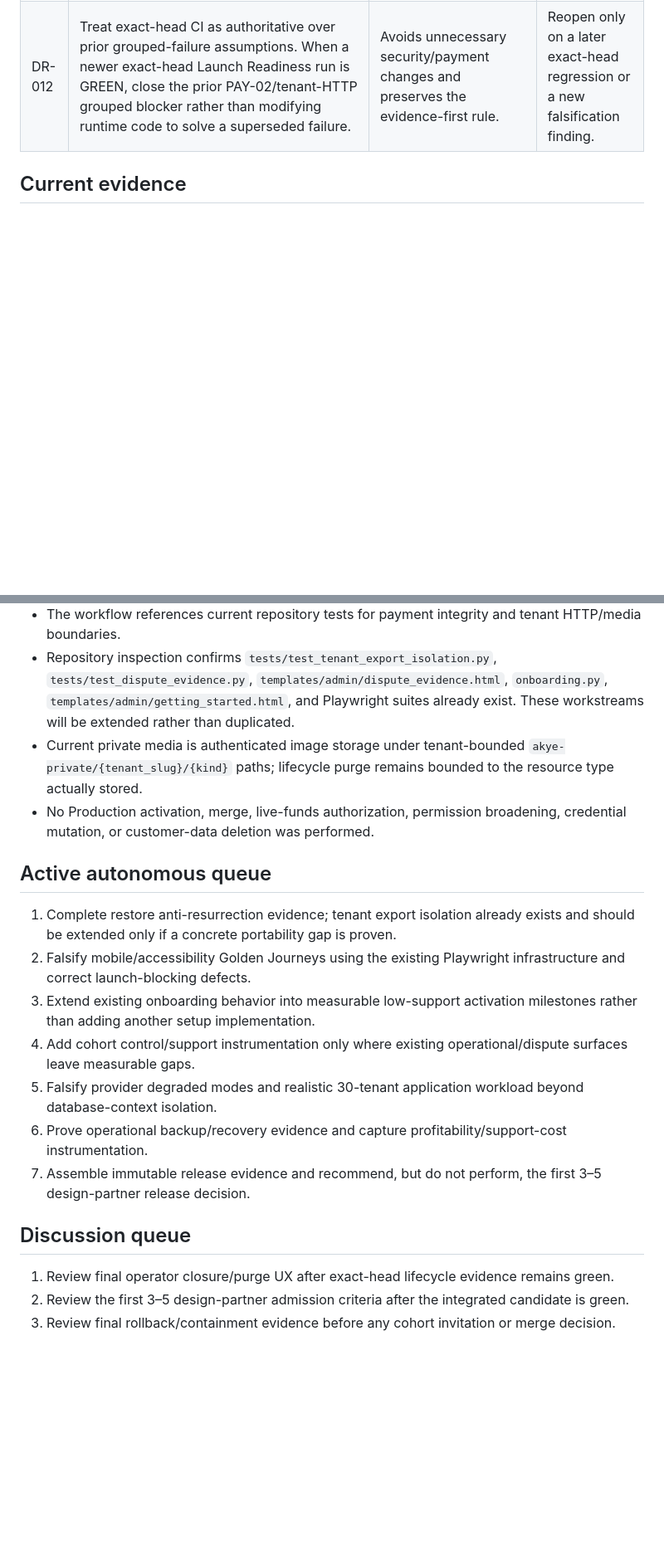
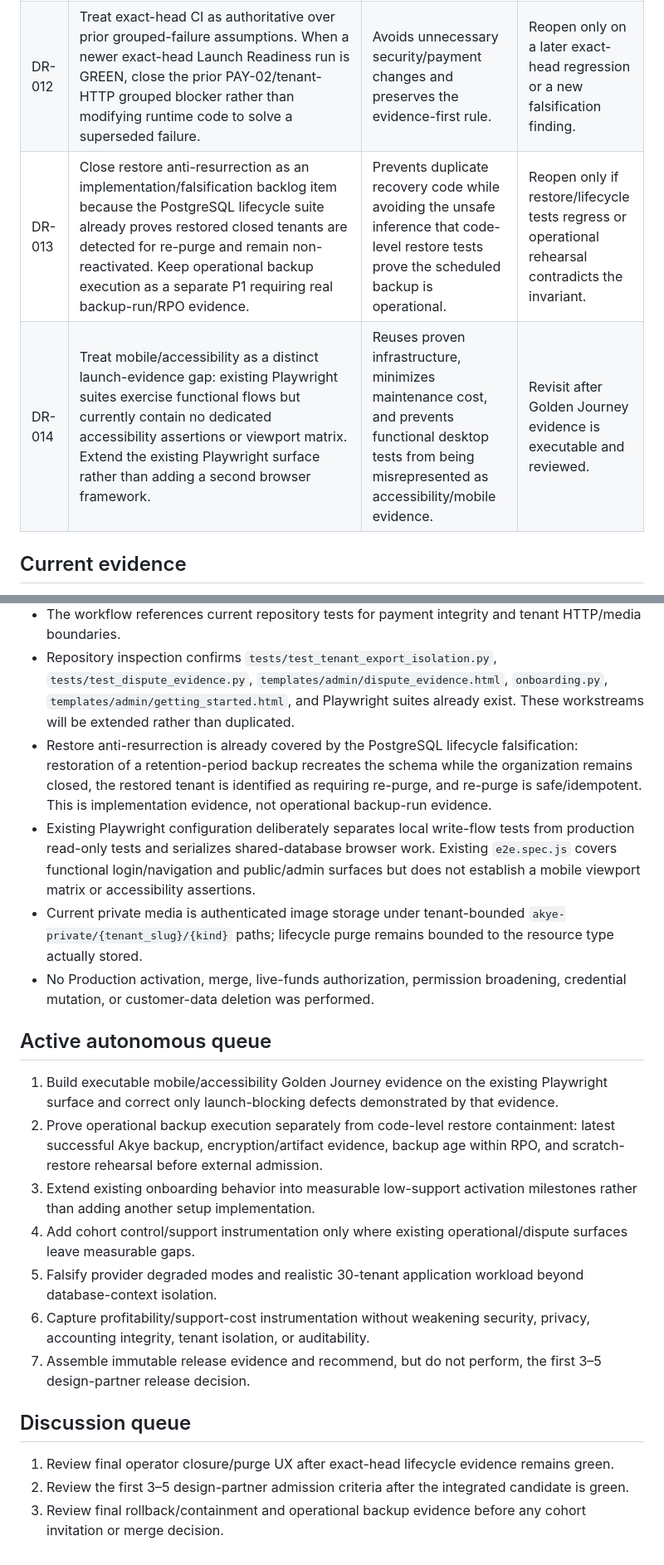
Before and after one commit to queenofsidehustles-ai/dazzle-shine-crm, a Markdown page: docs/launch-readiness/AKYE_COHORT30_DECISION_REGISTER_2026-09-15.md, 2 parts joined by grey strips. Shown at 83% size. GitHub-like rendering; blank space fills up the shorter version.

Commit message:
Reconcile launch queue with proven restore evidence

```diff
--- a/docs/launch-readiness/AKYE_COHORT30_DECISION_REGISTER_2026-09-15.md
+++ b/docs/launch-readiness/AKYE_COHORT30_DECISION_REGISTER_2026-09-15.md
@@ -22,6 +22,8 @@ This register records material remediation decisions made while continuing launc
 | DR-010 | Do not interpret a grouped `continue-on-error` gate as product failure until the failing subtest is identified. Preserve the red aggregate, but distinguish workflow-manifest, test-harness, and implementation failures before changing runtime code. | Prevents unnecessary production-code changes and permission/security regressions while keeping release evidence fail-closed. | Revisit when exact failing assertions are available. |
 | DR-011 | Reuse existing tenant export, dispute-evidence, onboarding, and Playwright surfaces instead of creating parallel implementations. Extend only proven gaps. | Duplicate implementations increase support cost, regression surface, inconsistent semantics, and future maintenance burden. | Revisit only if existing surface cannot satisfy a documented launch requirement. |
 | DR-012 | Treat exact-head CI as authoritative over prior grouped-failure assumptions. When a newer exact-head Launch Readiness run is GREEN, close the prior PAY-02/tenant-HTTP grouped blocker rather than modifying runtime code to solve a superseded failure. | Avoids unnecessary security/payment changes and preserves the evidence-first rule. | Reopen only on a later exact-head regression or a new falsification finding. |
+| DR-013 | Close restore anti-resurrection as an implementation/falsification backlog item because the PostgreSQL lifecycle suite already proves restored closed tenants are detected for re-purge and remain non-reactivated. Keep operational backup execution as a separate P1 requiring real backup-run/RPO evidence. | Prevents duplicate recovery code while avoiding the unsafe inference that code-level restore tests prove the scheduled backup is operational. | Reopen only if restore/lifecycle tests regress or operational rehearsal contradicts the invariant. |
+| DR-014 | Treat mobile/accessibility as a distinct launch-evidence gap: existing Playwright suites exercise functional flows but currently contain no dedicated accessibility assertions or viewport matrix. Extend the existing Playwright surface rather than adding a second browser framework. | Reuses proven infrastructure, minimizes maintenance cost, and prevents functional desktop tests from being misrepresented as accessibility/mobile evidence. | Revisit after Golden Journey evidence is executable and reviewed. |
 
 ## Current evidence
 
@@ -32,21 +34,23 @@ This register records material remediation decisions made while continuing launc
 - The earlier PAY-02 and tenant HTTP/media grouped blocker is therefore closed by newer exact-head evidence; no runtime-code relaxation is warranted.
 - The workflow references current repository tests for payment integrity and tenant HTTP/media boundaries.
 - Repository inspection confirms `tests/test_tenant_export_isolation.py`, `tests/test_dispute_evidence.py`, `templates/admin/dispute_evidence.html`, `onboarding.py`, `templates/admin/getting_started.html`, and Playwright suites already exist. These workstreams will be extended rather than duplicated.
+- Restore anti-resurrection is already covered by the PostgreSQL lifecycle falsification: restoration of a retention-period backup recreates the schema while the organization remains closed, the restored tenant is identified as requiring re-purge, and re-purge is safe/idempotent. This is implementation evidence, not operational backup-run evidence.
+- Existing Playwright configuration deliberately separates local write-flow tests from production read-only tests and serializes shared-database browser work. Existing `e2e.spec.js` covers functional login/navigation and public/admin surfaces but does not establish a mobile viewport matrix or accessibility assertions.
 - Current private media is authenticated image storage under tenant-bounded `akye-private/{tenant_slug}/{kind}` paths; lifecycle purge remains bounded to the resource type actually stored.
 - No Production activation, merge, live-funds authorization, permission broadening, credential mutation, or customer-data deletion was performed.
 
 ## Active autonomous queue
 
-1. Complete restore anti-resurrection evidence; tenant export isolation already exists and should be extended only if a concrete portability gap is proven.
-2. Falsify mobile/accessibility Golden Journeys using the existing Playwright infrastructure and correct launch-blocking defects.
+1. Build executable mobile/accessibility Golden Journey evidence on the existing Playwright surface and correct only launch-blocking defects demonstrated by that evidence.
+2. Prove operational backup execution separately from code-level restore containment: latest successful Akye backup, encryption/artifact evidence, backup age within RPO, and scratch-restore rehearsal before external admission.
 3. Extend existing onboarding behavior into measurable low-support activation milestones rather than adding another setup implementation.
 4. Add cohort control/support instrumentation only where existing operational/dispute surfaces leave measurable gaps.
 5. Falsify provider degraded modes and realistic 30-tenant application workload beyond database-context isolation.
-6. Prove operational backup/recovery evidence and capture profitability/support-cost instrumentation.
+6. Capture profitability/support-cost instrumentation without weakening security, privacy, accounting integrity, tenant isolation, or auditability.
 7. Assemble immutable release evidence and recommend, but do not perform, the first 3–5 design-partner release decision.
 
 ## Discussion queue
 
 1. Review final operator closure/purge UX after exact-head lifecycle evidence remains green.
 2. Review the first 3–5 design-partner admission criteria after the integrated candidate is green.
-3. Review final rollback/containment evidence before any cohort invitation or merge decision.
+3. Review final rollback/containment and operational backup evidence before any cohort invitation or merge decision.
```
